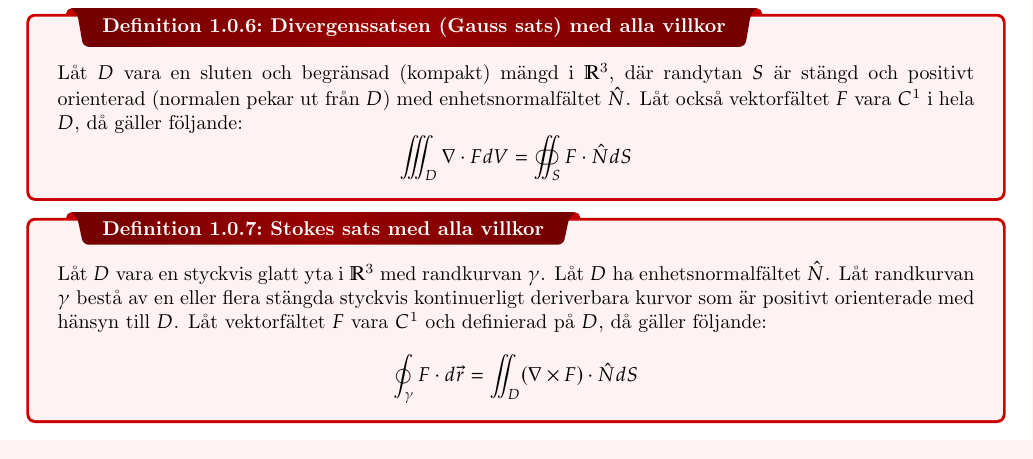
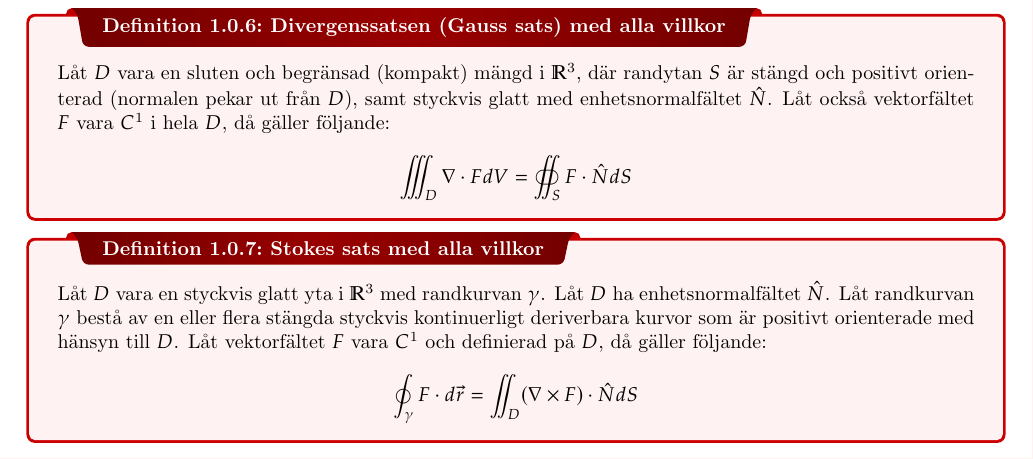
Before and after one commit to INDA22PlusPlus/plusplus-multivariable-calculus, a LaTeX thesis (extra_theory.tex): part of page 4 of 6, cut so that both start at the same text. Compiled offline with pdfLaTeX.

Commit message:
small fix

```diff
--- a/extra_theory.tex
+++ b/extra_theory.tex
@@ -115,7 +115,7 @@ Observera att differentierbarhet inte är samma sak som deriverbar! Differentier
 
 \dfn{Divergenssatsen (Gauss sats) med alla villkor}
 {
-	Låt $D$ vara en sluten och begränsad (kompakt) mängd i $\mathbb{R}^3$, där randytan $S$ är stängd och positivt orienterad (normalen pekar ut från $D$) med enhetsnormalfältet $\hat{N}$. Låt också vektorfältet $F$ vara $C^1$ i hela $D$, då gäller följande:
+	Låt $D$ vara en sluten och begränsad (kompakt) mängd i $\mathbb{R}^3$, där randytan $S$ är stängd och positivt orienterad (normalen pekar ut från $D$), samt styckvis glatt med enhetsnormalfältet $\hat{N}$. Låt också vektorfältet $F$ vara $C^1$ i hela $D$, då gäller följande:
 	\begin{equation*}
 		\iiint_D \nabla \cdot F dV = \oiint_S F \cdot \hat{N} dS
 	\end{equation*}
```
Also changed, not shown: extra_theory.pdf.
